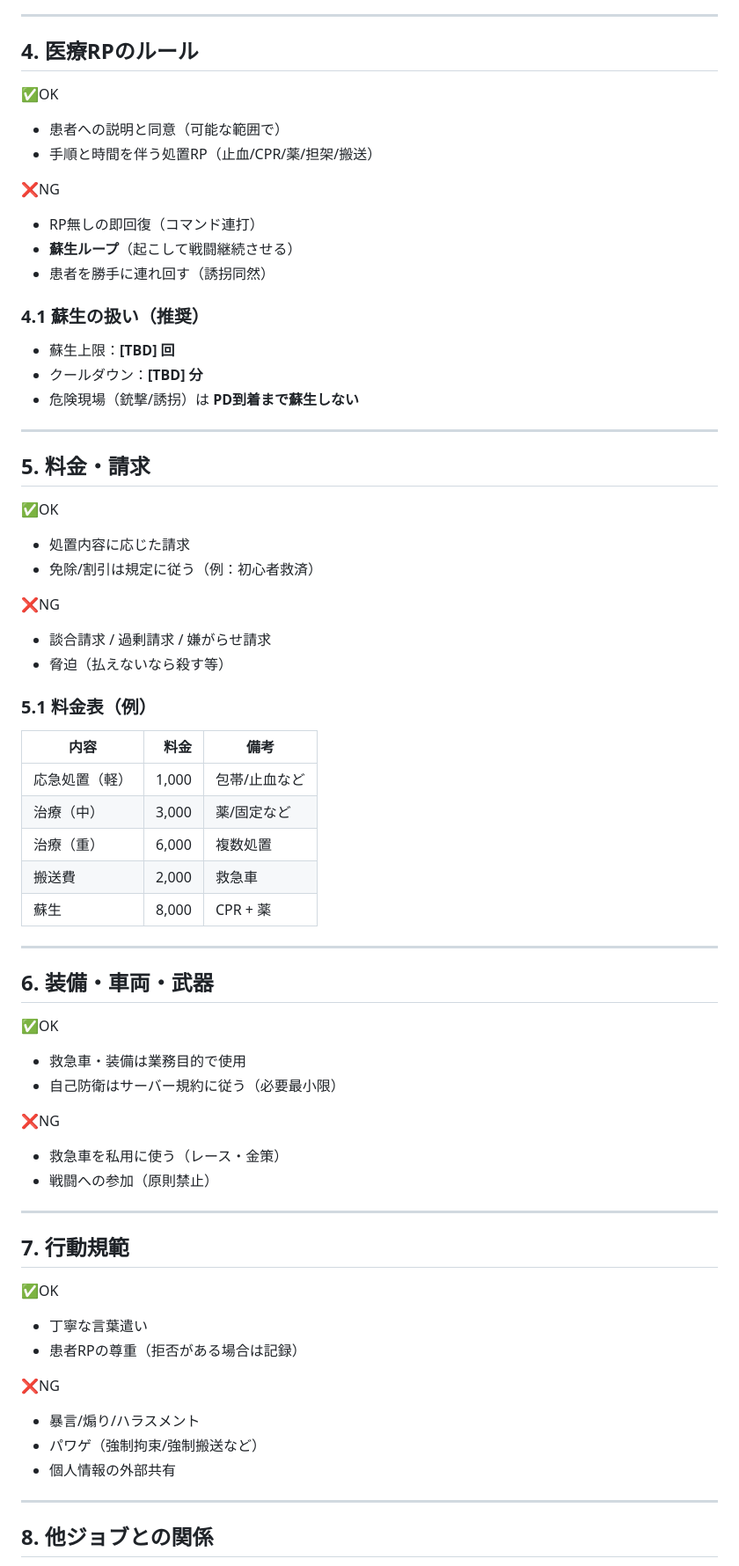
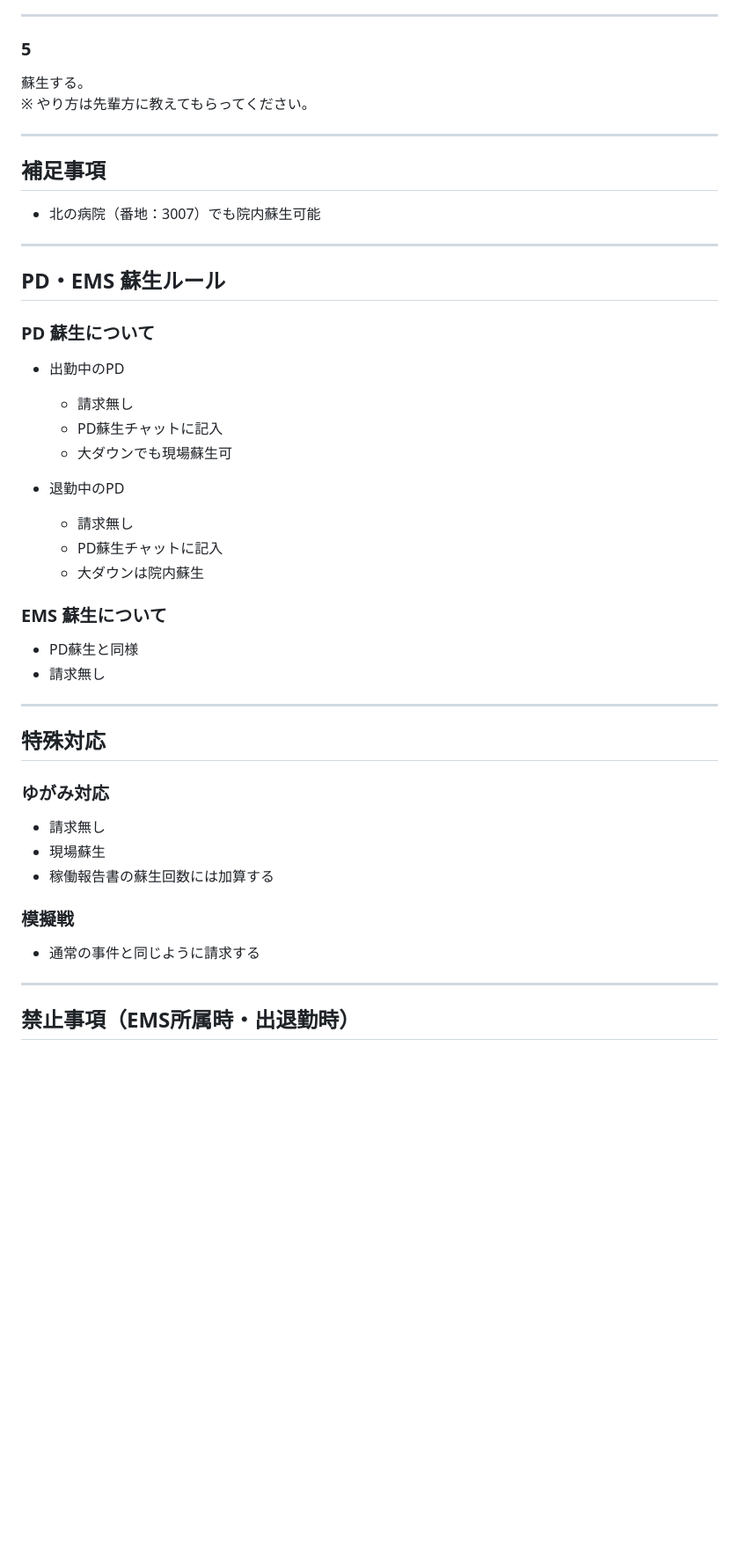
Before and after one commit to yamada-yamadaYMD/EMS-rules, a Markdown page: content/ems_response.md, the part around one of its changes. Shown at 88% size. Rendered like a GitHub page; blank space fills up the shorter version.

```diff
--- a/content/ems_response.md
+++ b/content/ems_response.md
@@ -56,67 +54,48 @@
 
 ---
 
-## 4. 医療RPのルール
-
-✅OK
-- 患者への説明と同意（可能な範囲で）
-- 手順と時間を伴う処置RP（止血/CPR/薬/担架/搬送）
-
-❌NG
-- RP無しの即回復（コマンド連打）
-- **蘇生ループ**（起こして戦闘継続させる）
-- 患者を勝手に連れ回す（誘拐同然）
-
-### 4.1 蘇生の扱い（推奨）
-- 蘇生上限：**[TBD] 回**
-- クールダウン：**[TBD] 分**
-- 危険現場（銃撃/誘拐）は **PD到着まで蘇生しない**
+### 5
+蘇生する。
+※ やり方は先輩方に教えてもらってください。
 
 ---
 
-## 5. 料金・請求
+## 補足事項
 
-✅OK
-- 処置内容に応じた請求
-- 免除/割引は規定に従う（例：初心者救済）
-
-❌NG
-- 談合請求 / 過剰請求 / 嫌がらせ請求
-- 脅迫（払えないなら殺す等）
-
-### 5.1 料金表（例）
-| 内容 | 料金 | 備考 |
-|---|---:|---|
-| 応急処置（軽） | 1,000 | 包帯/止血など |
-| 治療（中） | 3,000 | 薬/固定など |
-| 治療（重） | 6,000 | 複数処置 |
-| 搬送費 | 2,000 | 救急車 |
-| 蘇生 | 8,000 | CPR + 薬 |
+- 北の病院（番地：3007）でも院内蘇生可能
 
 ---
 
-## 6. 装備・車両・武器
-✅OK
-- 救急車・装備は業務目的で使用
-- 自己防衛はサーバー規約に従う（必要最小限）
+## PD・EMS 蘇生ルール
 
-❌NG
-- 救急車を私用に使う（レース・金策）
-- 戦闘への参加（原則禁止）
+### PD 蘇生について
+- 出勤中のPD
+  - 請求無し
+  - PD蘇生チャットに記入
+  - 大ダウンでも現場蘇生可
+
+- 退勤中のPD
+  - 請求無し
+  - PD蘇生チャットに記入
+  - 大ダウンは院内蘇生
+
+### EMS 蘇生について
+- PD蘇生と同様
+- 請求無し
 
 ---
 
-## 7. 行動規範
-✅OK
-- 丁寧な言葉遣い
-- 患者RPの尊重（拒否がある場合は記録）
+## 特殊対応
 
-❌NG
-- 暴言/煽り/ハラスメント
-- パワゲ（強制拘束/強制搬送など）
-- 個人情報の外部共有
+### ゆがみ対応
+- 請求無し
+- 現場蘇生
+- 稼働報告書の蘇生回数には加算する
+
+### 模擬戦
+- 通常の事件と同じように請求する
 
 ---
 
-## 8. 他ジョブとの関係
+## 禁止事項（EMS所属時・出退勤時）
 
```
Also changed, not shown: other parts of content/ems_response.md (+138 -97 lines).
